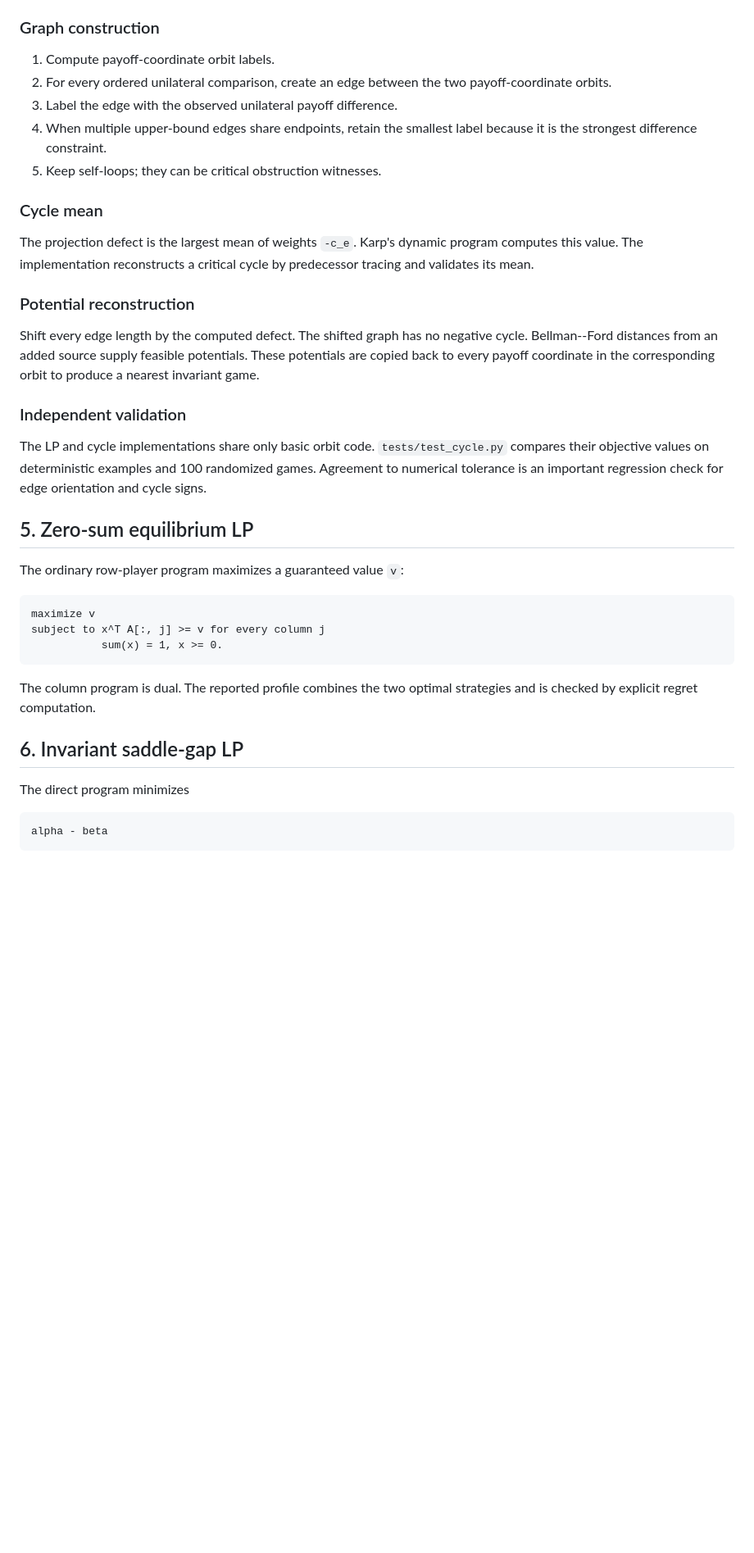
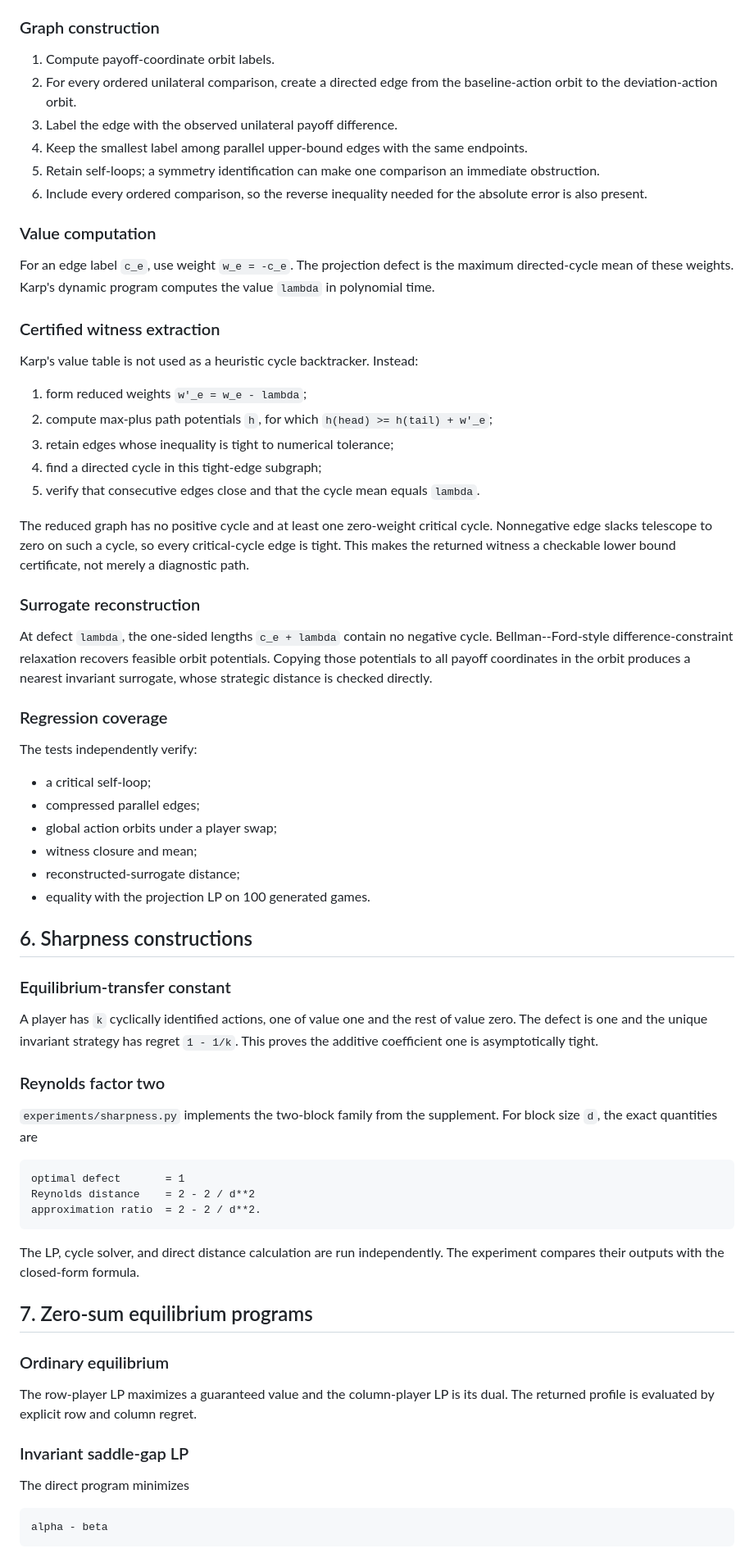
Before and after one commit to jingxuxie/game-almost-symmetric, a Markdown page: notes/proof_notes_algorithms.md, the part around one of its changes. Shown at 82% size. Rendered like a GitHub page; blank space fills up the shorter version.

````diff
--- a/notes/proof_notes_algorithms.md
+++ b/notes/proof_notes_algorithms.md
@@ -67,36 +93,88 @@ SciPy's `linprog(method="highs")` solves the resulting sparse program.
 ### Graph construction
 
 1. Compute payoff-coordinate orbit labels.
-2. For every ordered unilateral comparison, create an edge between the two payoff-coordinate orbits.
+2. For every ordered unilateral comparison, create a directed edge from the
+   baseline-action orbit to the deviation-action orbit.
 3. Label the edge with the observed unilateral payoff difference.
-4. When multiple upper-bound edges share endpoints, retain the smallest label because it is the strongest difference constraint.
-5. Keep self-loops; they can be critical obstruction witnesses.
+4. Keep the smallest label among parallel upper-bound edges with the same
+   endpoints.
+5. Retain self-loops; a symmetry identification can make one comparison an
+   immediate obstruction.
+6. Include every ordered comparison, so the reverse inequality needed for the
+   absolute error is also present.
 
-### Cycle mean
+### Value computation
 
-The projection defect is the largest mean of weights `-c_e`. Karp's dynamic program computes this value. The implementation reconstructs a critical cycle by predecessor tracing and validates its mean.
+For an edge label `c_e`, use weight `w_e = -c_e`. The projection defect is the
+maximum directed-cycle mean of these weights. Karp's dynamic program computes
+the value `lambda` in polynomial time.
 
-### Potential reconstruction
+### Certified witness extraction
 
-Shift every edge length by the computed defect. The shifted graph has no negative cycle. Bellman--Ford distances from an added source supply feasible potentials. These potentials are copied back to every payoff coordinate in the corresponding orbit to produce a nearest invariant game.
+Karp's value table is not used as a heuristic cycle backtracker. Instead:
 
-### Independent validation
+1. form reduced weights `w'_e = w_e - lambda`;
+2. compute max-plus path potentials `h`, for which
+   `h(head) >= h(tail) + w'_e`;
+3. retain edges whose inequality is tight to numerical tolerance;
+4. find a directed cycle in this tight-edge subgraph;
+5. verify that consecutive edges close and that the cycle mean equals
+   `lambda`.
 
-The LP and cycle implementations share only basic orbit code. `tests/test_cycle.py` compares their objective values on deterministic examples and 100 randomized games. Agreement to numerical tolerance is an important regression check for edge orientation and cycle signs.
+The reduced graph has no positive cycle and at least one zero-weight critical
+cycle. Nonnegative edge slacks telescope to zero on such a cycle, so every
+critical-cycle edge is tight. This makes the returned witness a checkable lower
+bound certificate, not merely a diagnostic path.
 
-## 5. Zero-sum equilibrium LP
+### Surrogate reconstruction
 
-The ordinary row-player program maximizes a guaranteed value `v`:
+At defect `lambda`, the one-sided lengths `c_e + lambda` contain no negative
+cycle. Bellman--Ford-style difference-constraint relaxation recovers feasible
+orbit potentials. Copying those potentials to all payoff coordinates in the
+orbit produces a nearest invariant surrogate, whose strategic distance is
+checked directly.
+
+### Regression coverage
+
+The tests independently verify:
+
+- a critical self-loop;
+- compressed parallel edges;
+- global action orbits under a player swap;
+- witness closure and mean;
+- reconstructed-surrogate distance;
+- equality with the projection LP on 100 generated games.
+
+## 6. Sharpness constructions
+
+### Equilibrium-transfer constant
+
+A player has `k` cyclically identified actions, one of value one and the rest of
+value zero. The defect is one and the unique invariant strategy has regret
+`1 - 1/k`. This proves the additive coefficient one is asymptotically tight.
+
+### Reynolds factor two
+
+`experiments/sharpness.py` implements the two-block family from the supplement.
+For block size `d`, the exact quantities are
 
 ```text
-maximize v
-subject to x^T A[:, j] >= v for every column j
-           sum(x) = 1, x >= 0.
+optimal defect       = 1
+Reynolds distance    = 2 - 2 / d**2
+approximation ratio  = 2 - 2 / d**2.
 ```
 
-The column program is dual. The reported profile combines the two optimal strategies and is checked by explicit regret computation.
+The LP, cycle solver, and direct distance calculation are run independently.
+The experiment compares their outputs with the closed-form formula.
 
-## 6. Invariant saddle-gap LP
+## 7. Zero-sum equilibrium programs
+
+### Ordinary equilibrium
+
+The row-player LP maximizes a guaranteed value and the column-player LP is its
+dual. The returned profile is evaluated by explicit row and column regret.
+
+### Invariant saddle-gap LP
 
 The direct program minimizes
 
````
Also changed, not shown: other parts of notes/proof_notes_algorithms.md (+117 -66 lines).
